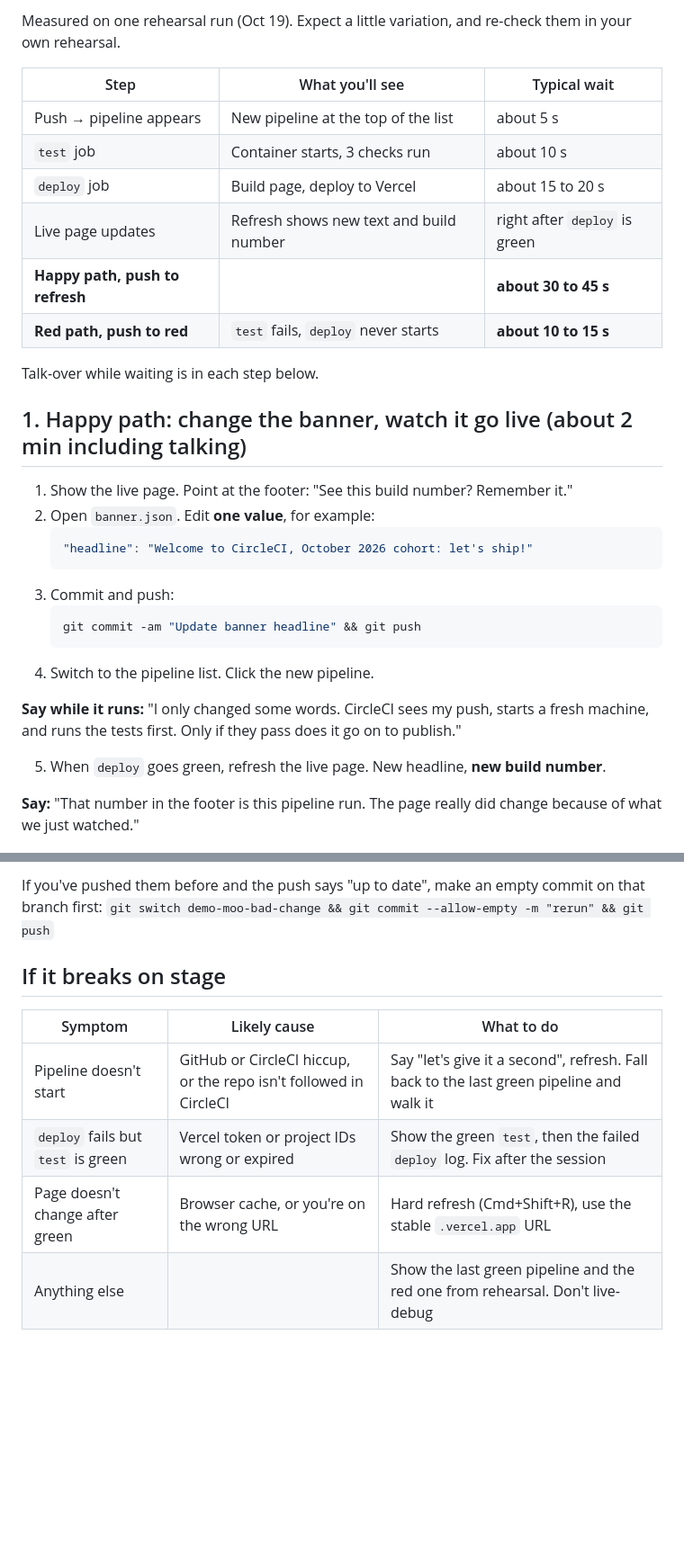
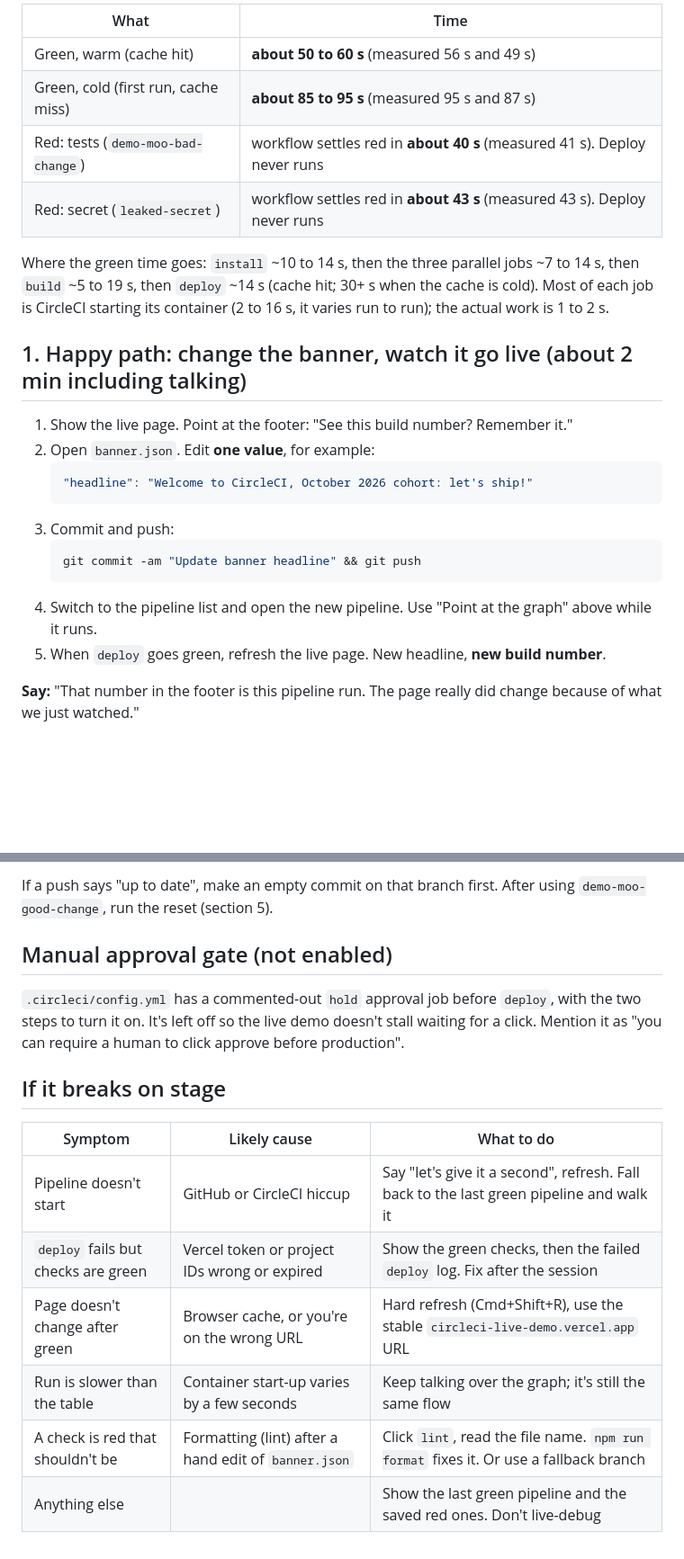
Before and after one commit to moolikethecow/circleci-live-demo, a Markdown page: DEMO-MOO.md, 2 parts joined by grey strips. Shown at 90% size. Drawn GitHub-style; blank space fills up the shorter version.

````diff
--- a/DEMO-MOO.md
+++ b/DEMO-MOO.md
@@ -28,16 +50,12 @@ The pipeline deploys from `main` and any `demo-moo-*` branch. Every other branch
 
-Measured on one rehearsal run (Oct 19). Expect a little variation, and re-check them in your own rehearsal.
+| What                                | Time                                                                      |
+| ----------------------------------- | ------------------------------------------------------------------------- |
+| Green, warm (cache hit)             | **about 50 to 60 s** (measured 56 s and 49 s)                             |
+| Green, cold (first run, cache miss) | **about 85 to 95 s** (measured 95 s and 87 s)                             |
+| Red: tests (`demo-moo-bad-change`)  | workflow settles red in **about 40 s** (measured 41 s). Deploy never runs |
+| Red: secret (`leaked-secret`)       | workflow settles red in **about 43 s** (measured 43 s). Deploy never runs |
 
-| Step | What you'll see | Typical wait |
-|---|---|---|
-| Push → pipeline appears | New pipeline at the top of the list | about 5 s |
-| `test` job | Container starts, 3 checks run | about 10 s |
-| `deploy` job | Build page, deploy to Vercel | about 15 to 20 s |
-| Live page updates | Refresh shows new text and build number | right after `deploy` is green |
-| **Happy path, push to refresh** | | **about 30 to 45 s** |
-| **Red path, push to red** | `test` fails, `deploy` never starts | **about 10 to 15 s** |
-
-Talk-over while waiting is in each step below.
+Where the green time goes: `install` ~10 to 14 s, then the three parallel jobs ~7 to 14 s, then `build` ~5 to 19 s, then `deploy` ~14 s (cache hit; 30+ s when the cache is cold). Most of each job is CircleCI starting its container (2 to 16 s, it varies run to run); the actual work is 1 to 2 s.
 
 ## 1. Happy path: change the banner, watch it go live (about 2 min including talking)
 
@@ -50,10 +68,7 @@ Talk-over while waiting is in each step below.
    ```bash
    git commit -am "Update banner headline" && git push
    ```
-4. Switch to the pipeline list. Click the new pipeline.
-
-**Say while it runs:** "I only changed some words. CircleCI sees my push, starts a fresh machine, and runs the tests first. Only if they pass does it go on to publish."
-
+4. Switch to the pipeline list and open the new pipeline. Use "Point at the graph" above while it runs.
 5. When `deploy` goes green, refresh the live page. New headline, **new build number**.
 
 **Say:** "That number in the footer is this pipeline run. The page really did change because of what we just watched."
@@ -111,13 +145,18 @@ git push origin demo-moo-bad-change     # fails the headline test, does not depl
 ```
 
-If you've pushed them before and the push says "up to date", make an empty commit on that branch first:
-`git switch demo-moo-bad-change && git commit --allow-empty -m "rerun" && git push`
+If a push says "up to date", make an empty commit on that branch first. After using `demo-moo-good-change`, run the reset (section 5).
+
+## Manual approval gate (not enabled)
+
+`.circleci/config.yml` has a commented-out `hold` approval job before `deploy`, with the two steps to turn it on. It's left off so the live demo doesn't stall waiting for a click. Mention it as "you can require a human to click approve before production".
 
 ## If it breaks on stage
 
-| Symptom | Likely cause | What to do |
-|---|---|---|
-| Pipeline doesn't start | GitHub or CircleCI hiccup, or the repo isn't followed in CircleCI | Say "let's give it a second", refresh. Fall back to the last green pipeline and walk it |
-| `deploy` fails but `test` is green | Vercel token or project IDs wrong or expired | Show the green `test`, then the failed `deploy` log. Fix after the session |
-| Page doesn't change after green | Browser cache, or you're on the wrong URL | Hard refresh (Cmd+Shift+R), use the stable `.vercel.app` URL |
-| Anything else | | Show the last green pipeline and the red one from rehearsal. Don't live-debug |
+| Symptom                           | Likely cause                                                     | What to do                                                                                     |
+| --------------------------------- | ---------------------------------------------------------------- | ---------------------------------------------------------------------------------------------- |
+| Pipeline doesn't start            | GitHub or CircleCI hiccup                                        | Say "let's give it a second", refresh. Fall back to the last green pipeline and walk it        |
+| `deploy` fails but checks are green | Vercel token or project IDs wrong or expired                    | Show the green checks, then the failed `deploy` log. Fix after the session                     |
+| Page doesn't change after green   | Browser cache, or you're on the wrong URL                        | Hard refresh (Cmd+Shift+R), use the stable `circleci-live-demo.vercel.app` URL                 |
+| Run is slower than the table      | Container start-up varies by a few seconds                       | Keep talking over the graph; it's still the same flow                                          |
+| A check is red that shouldn't be  | Formatting (lint) after a hand edit of `banner.json`             | Click `lint`, read the file name. `npm run format` fixes it. Or use a fallback branch          |
+| Anything else                     |                                                                  | Show the last green pipeline and the saved red ones. Don't live-debug                          |
````
Also changed, not shown: other parts of DEMO-MOO.md (+68 -27 lines).
